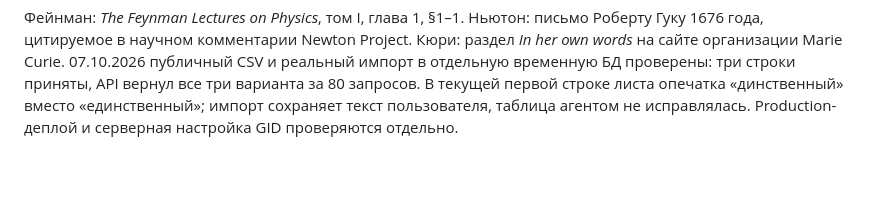
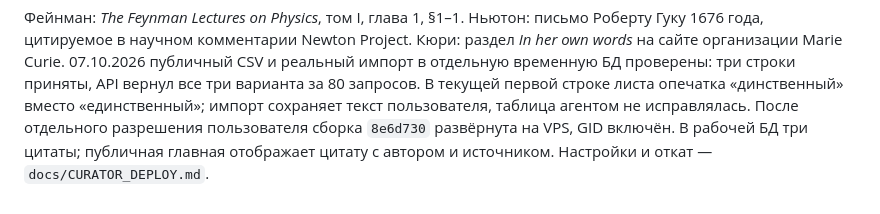
Before and after one commit to melswg/MosPolyPhisics, a Markdown page: docs/QUOTES_SYNC.md, the part around the change. Drawn GitHub-style; blank space fills up the shorter version.

```diff
--- a/docs/QUOTES_SYNC.md
+++ b/docs/QUOTES_SYNC.md
@@ -36,4 +36,6 @@ ID берётся из `MOSPHYSICS_NEWS_SHEET_ID`; отдельную табли
 три строки приняты, API вернул все три варианта за 80 запросов.
 В текущей первой строке листа опечатка «динственный» вместо «единственный»;
 импорт сохраняет текст пользователя, таблица агентом не исправлялась.
-Production-деплой и серверная настройка GID проверяются отдельно.
+После отдельного разрешения пользователя сборка `8e6d730` развёрнута на VPS,
+GID включён. В рабочей БД три цитаты; публичная главная отображает цитату
+с автором и источником. Настройки и откат — `docs/CURATOR_DEPLOY.md`.
```
Also changed, not shown: docs/CURATOR_DEPLOY.md (added, +55 -0 lines), docs/TASKS.md (+5 -2 lines).
